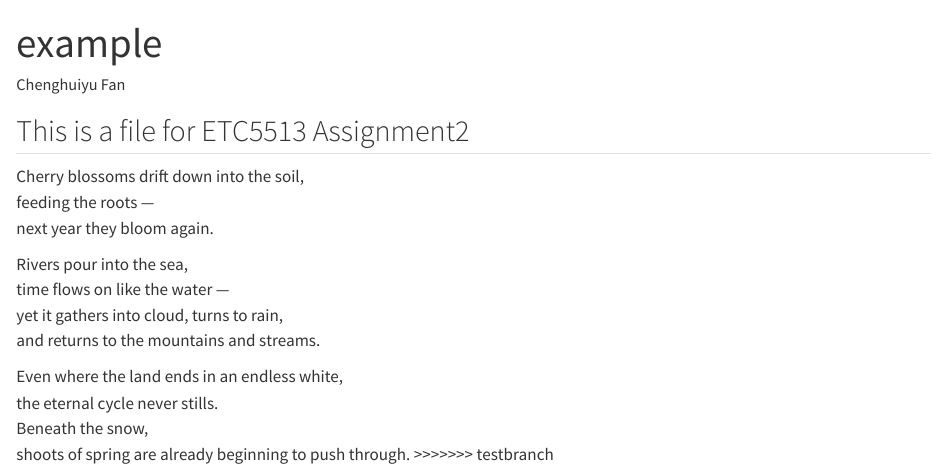
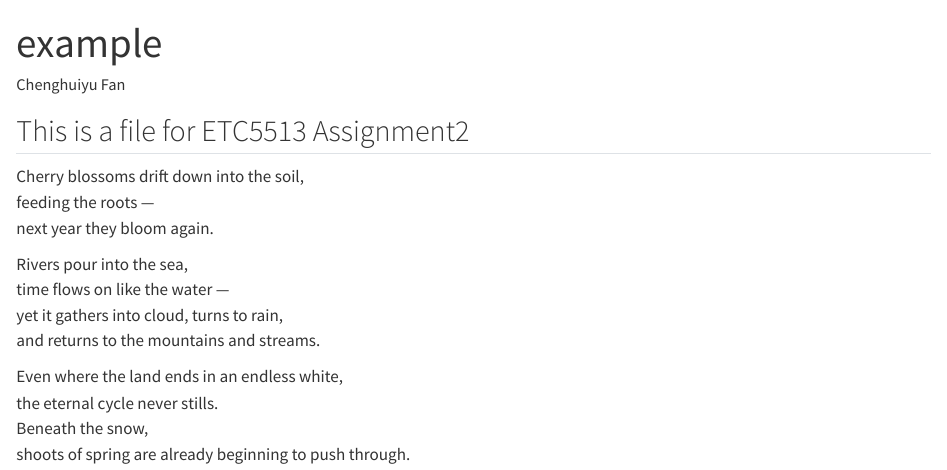
Before and after one commit to cfan0055/Assignment2_git, a Quarto document (example.qmd): the page in a window 1100 px wide, from its top. Rendered offline with R 4.5, knitr and Pandoc in place of Quarto, with nearby package versions.

Commit message:
Delete more text

```diff
--- a/example.qmd
+++ b/example.qmd
@@ -19,4 +19,4 @@ and returns to the mountains and streams.
 Even where the land ends in an endless white,\
 the eternal cycle never stills.\
 Beneath the snow,\
-shoots of spring are already beginning to push through. \>\>\>\>\>\>\> testbranch
+shoots of spring are already beginning to push through.
```
